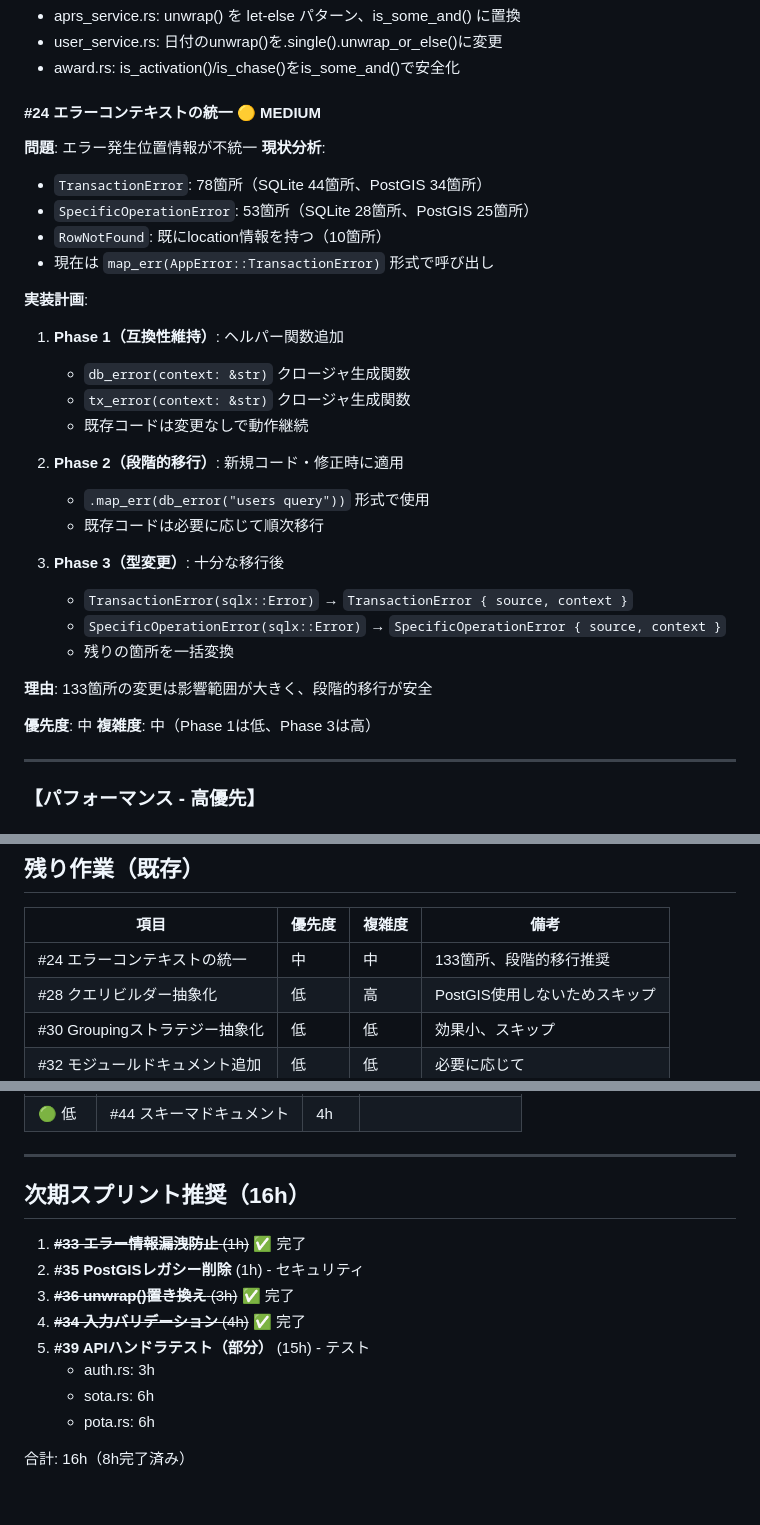
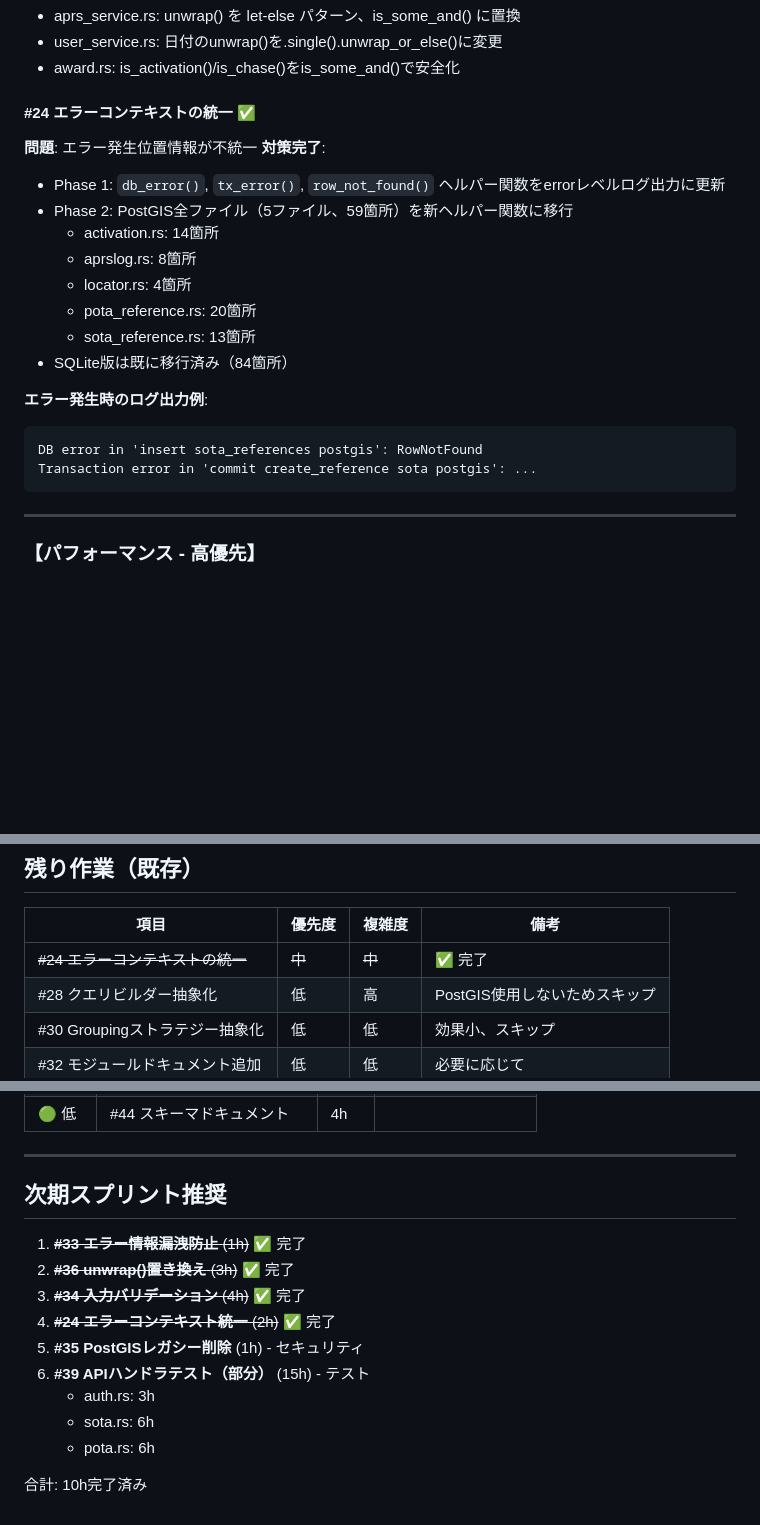
Before and after one commit to jl1nie/sotaapp2, a Markdown page: REFACTORING.md, 3 parts joined by grey strips. Drawn GitHub-style; blank space fills up the shorter version.

Commit message:
Update REFACTORING.md: #24 エラーコンテキスト統一完了
🤖 Generated with [Claude Code](https://claude.com/claude-code)

Co-Authored-By: Claude <noreply@anthropic.com>

````diff
--- a/REFACTORING.md
+++ b/REFACTORING.md
@@ -138,33 +138,23 @@ service/src/implement/
 - user_service.rs: 日付のunwrap()を.single().unwrap_or_else()に変更
 - award.rs: is_activation()/is_chase()をis_some_and()で安全化
 
-#### #24 エラーコンテキストの統一 🟡 MEDIUM
+#### #24 エラーコンテキストの統一 ✅
 **問題**: エラー発生位置情報が不統一
-**現状分析**:
-- `TransactionError`: 78箇所（SQLite 44箇所、PostGIS 34箇所）
-- `SpecificOperationError`: 53箇所（SQLite 28箇所、PostGIS 25箇所）
-- `RowNotFound`: 既にlocation情報を持つ（10箇所）
-- 現在は `map_err(AppError::TransactionError)` 形式で呼び出し
+**対策完了**:
+- Phase 1: `db_error()`, `tx_error()`, `row_not_found()` ヘルパー関数をerrorレベルログ出力に更新
+- Phase 2: PostGIS全ファイル（5ファイル、59箇所）を新ヘルパー関数に移行
+  - activation.rs: 14箇所
+  - aprslog.rs: 8箇所
+  - locator.rs: 4箇所
+  - pota_reference.rs: 20箇所
+  - sota_reference.rs: 13箇所
+- SQLite版は既に移行済み（84箇所）
 
-**実装計画**:
-1. **Phase 1（互換性維持）**: ヘルパー関数追加
-   - `db_error(context: &str)` クロージャ生成関数
-   - `tx_error(context: &str)` クロージャ生成関数
-   - 既存コードは変更なしで動作継続
-
-2. **Phase 2（段階的移行）**: 新規コード・修正時に適用
-   - `.map_err(db_error("users query"))` 形式で使用
-   - 既存コードは必要に応じて順次移行
-
-3. **Phase 3（型変更）**: 十分な移行後
-   - `TransactionError(sqlx::Error)` → `TransactionError { source, context }`
-   - `SpecificOperationError(sqlx::Error)` → `SpecificOperationError { source, context }`
-   - 残りの箇所を一括変換
-
-**理由**: 133箇所の変更は影響範囲が大きく、段階的移行が安全
-
-**優先度**: 中
-**複雑度**: 中（Phase 1は低、Phase 3は高）
+**エラー発生時のログ出力例**:
+```
+DB error in 'insert sota_references postgis': RowNotFound
+Transaction error in 'commit create_reference sota postgis': ...
+```
 
 ---
 
@@ -334,7 +324,7 @@ service/src/implement/
 
 | 項目 | 優先度 | 複雑度 | 備考 |
 |------|--------|--------|------|
-| #24 エラーコンテキストの統一 | 中 | 中 | 133箇所、段階的移行推奨 |
+| ~~#24 エラーコンテキストの統一~~ | ~~中~~ | ~~中~~ | ✅ 完了 |
 | #28 クエリビルダー抽象化 | 低 | 高 | PostGIS使用しないためスキップ |
 | #30 Groupingストラテジー抽象化 | 低 | 低 | 効果小、スキップ |
 | #32 モジュールドキュメント追加 | 低 | 低 | 必要に応じて |
@@ -527,15 +518,16 @@ service/src/implement/
 
 ---
 
-## 次期スプリント推奨（16h）
+## 次期スプリント推奨
 
 1. ~~**#33 エラー情報漏洩防止** (1h)~~ ✅ 完了
-2. **#35 PostGISレガシー削除** (1h) - セキュリティ
-3. ~~**#36 unwrap()置き換え** (3h)~~ ✅ 完了
-4. ~~**#34 入力バリデーション** (4h)~~ ✅ 完了
-5. **#39 APIハンドラテスト（部分）** (15h) - テスト
+2. ~~**#36 unwrap()置き換え** (3h)~~ ✅ 完了
+3. ~~**#34 入力バリデーション** (4h)~~ ✅ 完了
+4. ~~**#24 エラーコンテキスト統一** (2h)~~ ✅ 完了
+5. **#35 PostGISレガシー削除** (1h) - セキュリティ
+6. **#39 APIハンドラテスト（部分）** (15h) - テスト
    - auth.rs: 3h
    - sota.rs: 6h
    - pota.rs: 6h
 
-合計: 16h（8h完了済み）
+合計: 10h完了済み
````
Also changed, not shown: other parts of REFACTORING.md (+2 -1 lines).
